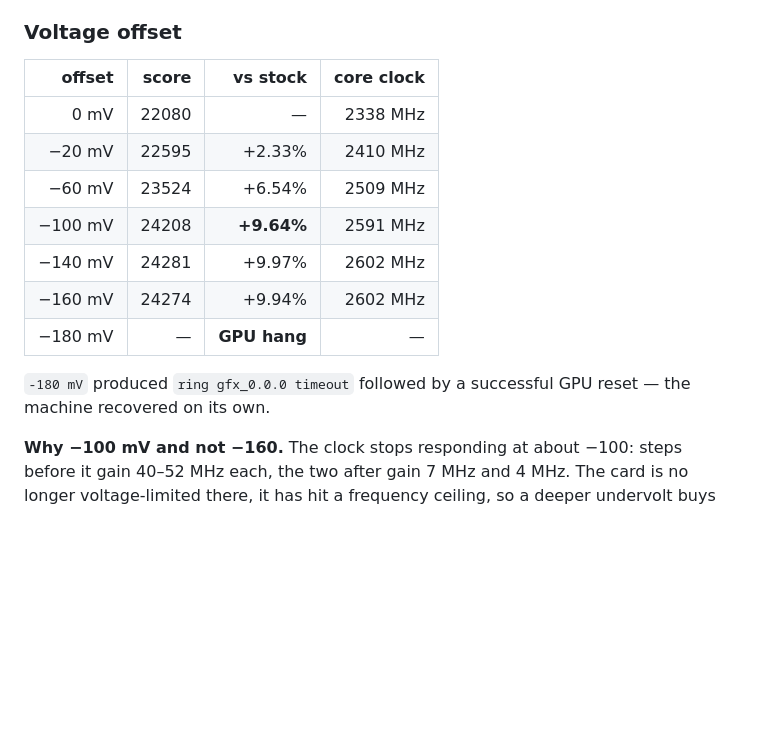
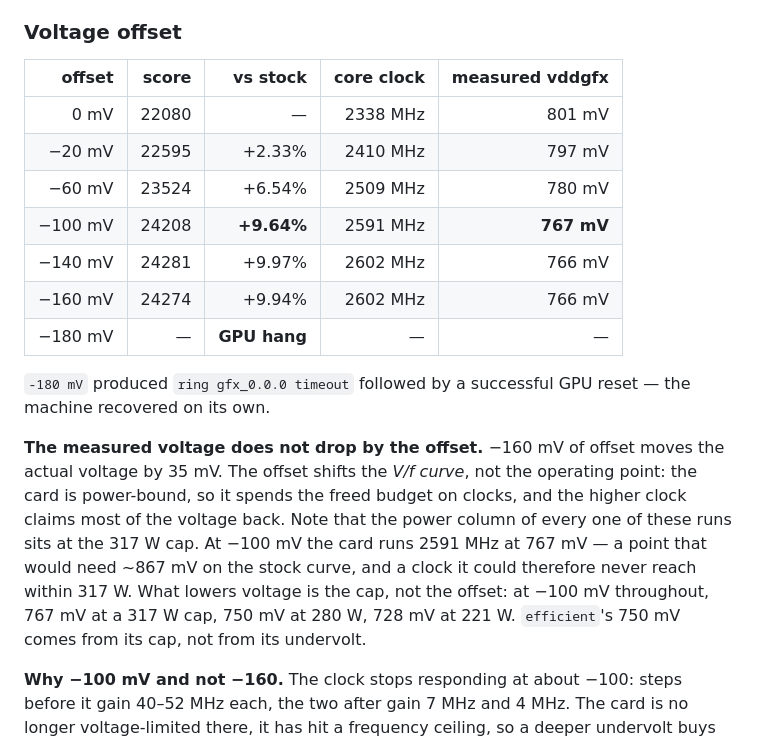
Before and after one commit to MrNoname3/machine-setup, a Markdown page: roles/graphics/README.md, the part around the change. GitHub-like rendering; blank space fills up the shorter version.

Commit message:
graphics: explain why the measured voltage does not drop by the offset
The offset shifts the V/f curve, not the operating point. The card is
power-bound, so it converts the freed budget into clocks and the higher clock
reclaims most of the voltage: 160 mV of offset moves the measured voltage by
35 mV. Record the measured vddgfx per step so the table shows this directly,
and name what actually lowers voltage -- the power cap.

Co-Authored-By: Claude Opus 5 <noreply@anthropic.com>

```diff
--- a/roles/graphics/README.md
+++ b/roles/graphics/README.md
@@ -89,18 +89,28 @@ frequency curve flattens.
 
 ### Voltage offset
 
-| offset | score | vs stock | core clock |
-|-------:|------:|---------:|-----------:|
-|   0 mV | 22080 |        — |  2338 MHz |
-| −20 mV | 22595 |   +2.33% |  2410 MHz |
-| −60 mV | 23524 |   +6.54% |  2509 MHz |
-| −100 mV | 24208 |  **+9.64%** | 2591 MHz |
-| −140 mV | 24281 |   +9.97% |  2602 MHz |
-| −160 mV | 24274 |   +9.94% |  2602 MHz |
-| −180 mV |     — | **GPU hang** | — |
+| offset | score | vs stock | core clock | measured vddgfx |
+|-------:|------:|---------:|-----------:|----------------:|
+|   0 mV | 22080 |        — |  2338 MHz | 801 mV |
+| −20 mV | 22595 |   +2.33% |  2410 MHz | 797 mV |
+| −60 mV | 23524 |   +6.54% |  2509 MHz | 780 mV |
+| −100 mV | 24208 |  **+9.64%** | 2591 MHz | **767 mV** |
+| −140 mV | 24281 |   +9.97% |  2602 MHz | 766 mV |
+| −160 mV | 24274 |   +9.94% |  2602 MHz | 766 mV |
+| −180 mV |     — | **GPU hang** | — | — |
 
 `-180 mV` produced `ring gfx_0.0.0 timeout` followed by a successful GPU reset —
 the machine recovered on its own.
+
+**The measured voltage does not drop by the offset.** −160 mV of offset moves the
+actual voltage by 35 mV. The offset shifts the *V/f curve*, not the operating
+point: the card is power-bound, so it spends the freed budget on clocks, and the
+higher clock claims most of the voltage back. Note that the power column of every
+one of these runs sits at the 317 W cap. At −100 mV the card runs 2591 MHz at
+767 mV — a point that would need ~867 mV on the stock curve, and a clock it could
+therefore never reach within 317 W. What lowers voltage is the cap, not the
+offset: at −100 mV throughout, 767 mV at a 317 W cap, 750 mV at 280 W, 728 mV at
+221 W. `efficient`'s 750 mV comes from its cap, not from its undervolt.
 
 **Why −100 mV and not −160.** The clock stops responding at about −100: steps
 before it gain 40–52 MHz each, the two after gain 7 MHz and 4 MHz. The card is no
```
